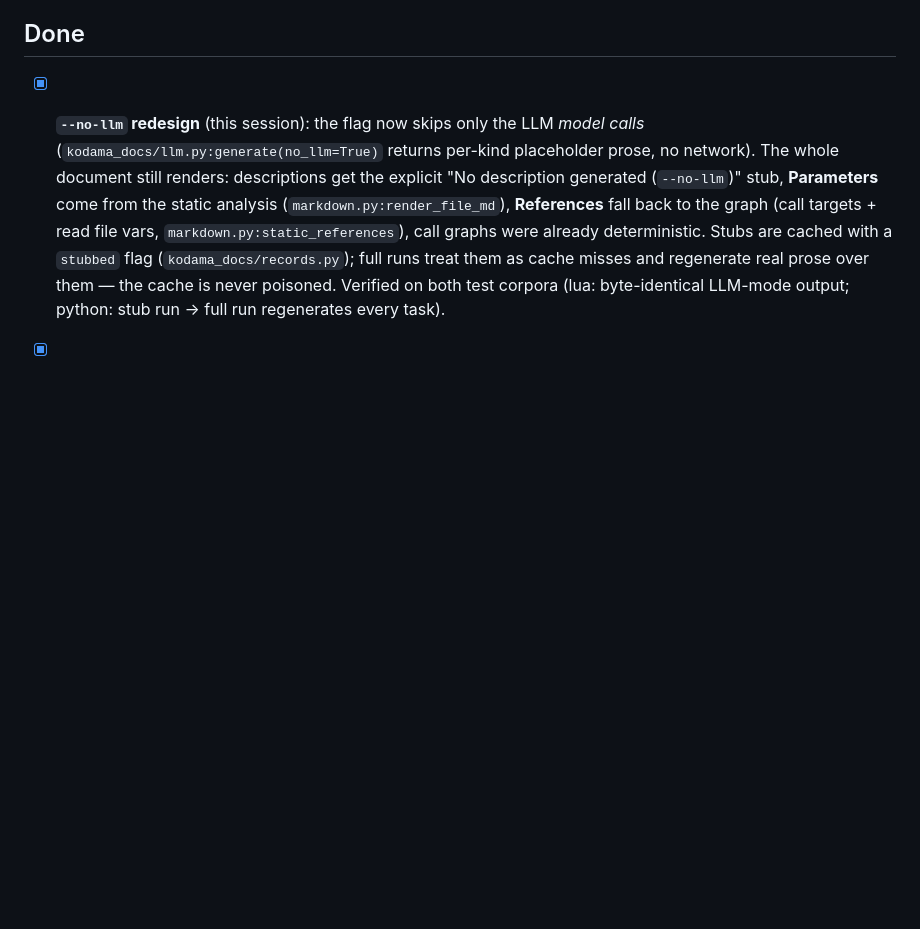
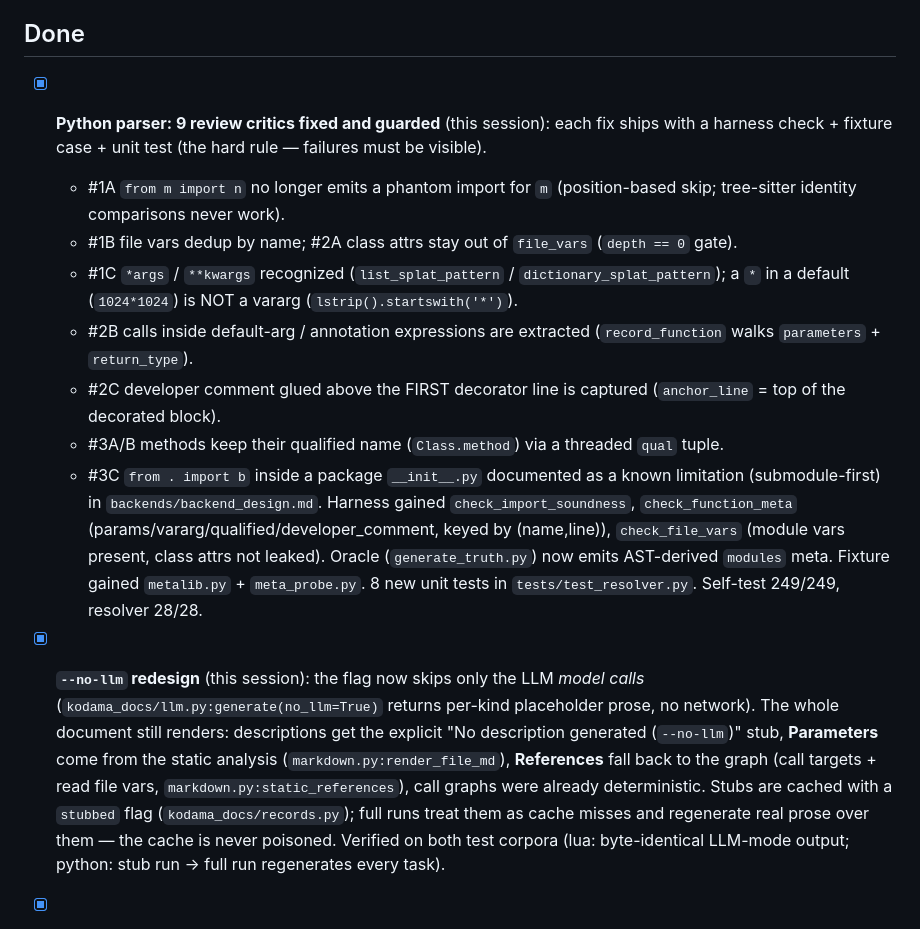
Before and after one commit to lele394/kodama-docs, a Markdown page: TODOLIST.md, the part around the change. GitHub-like rendering; blank space fills up the shorter version.

Commit message:
docs: record the 9-critic fixes and the new field-level checks
- TODOLIST.md: add the 9-critic fix set to the Done section (each fix
  shipped with harness check + fixture case + unit test).
- backends/python/test_codebase/README.md: describe the new
  import-soundness / function-meta / file-vars checks, the AST-derived
  modules oracle, and the field-level invariants pinned by
  metalib.py + meta_probe.py.
- DESIGN.md: the extract() shape now includes 'classes'.

(backends/backend_design.md — the contract: classes record shape,
var-vs-function dedup, from . import b limitation — was committed with
the fix itself.)

```diff
--- a/TODOLIST.md
+++ b/TODOLIST.md
@@ -68,6 +68,17 @@ ordered by priority; each item says *where* to look.
 
 ## Done
 
+- [x] **Python parser: 9 review critics fixed and guarded** (this session):
+  each fix ships with a harness check + fixture case + unit test (the hard
+  rule — failures must be visible).
+  - #1A `from m import n` no longer emits a phantom import for `m` (position-based skip; tree-sitter identity comparisons never work).
+  - #1B file vars dedup by name; #2A class attrs stay out of `file_vars` (`depth == 0` gate).
+  - #1C `*args` / `**kwargs` recognized (`list_splat_pattern` / `dictionary_splat_pattern`); a `*` in a default (`1024*1024`) is NOT a vararg (`lstrip().startswith('*')`).
+  - #2B calls inside default-arg / annotation expressions are extracted (`record_function` walks `parameters` + `return_type`).
+  - #2C developer comment glued above the FIRST decorator line is captured (`anchor_line` = top of the decorated block).
+  - #3A/B methods keep their qualified name (`Class.method`) via a threaded `qual` tuple.
+  - #3C `from . import b` inside a package `__init__.py` documented as a known limitation (submodule-first) in `backends/backend_design.md`.
+  Harness gained `check_import_soundness`, `check_function_meta` (params/vararg/qualified/developer_comment, keyed by (name,line)), `check_file_vars` (module vars present, class attrs not leaked). Oracle (`generate_truth.py`) now emits AST-derived `modules` meta. Fixture gained `metalib.py` + `meta_probe.py`. 8 new unit tests in `tests/test_resolver.py`. Self-test 249/249, resolver 28/28.
 - [x] **`--no-llm` redesign** (this session): the flag now skips only the
       LLM *model calls* (`kodama_docs/llm.py:generate(no_llm=True)` returns
       per-kind placeholder prose, no network). The whole document still
```
Also changed, not shown: DESIGN.md (+4 -1 lines), 1 other file.
